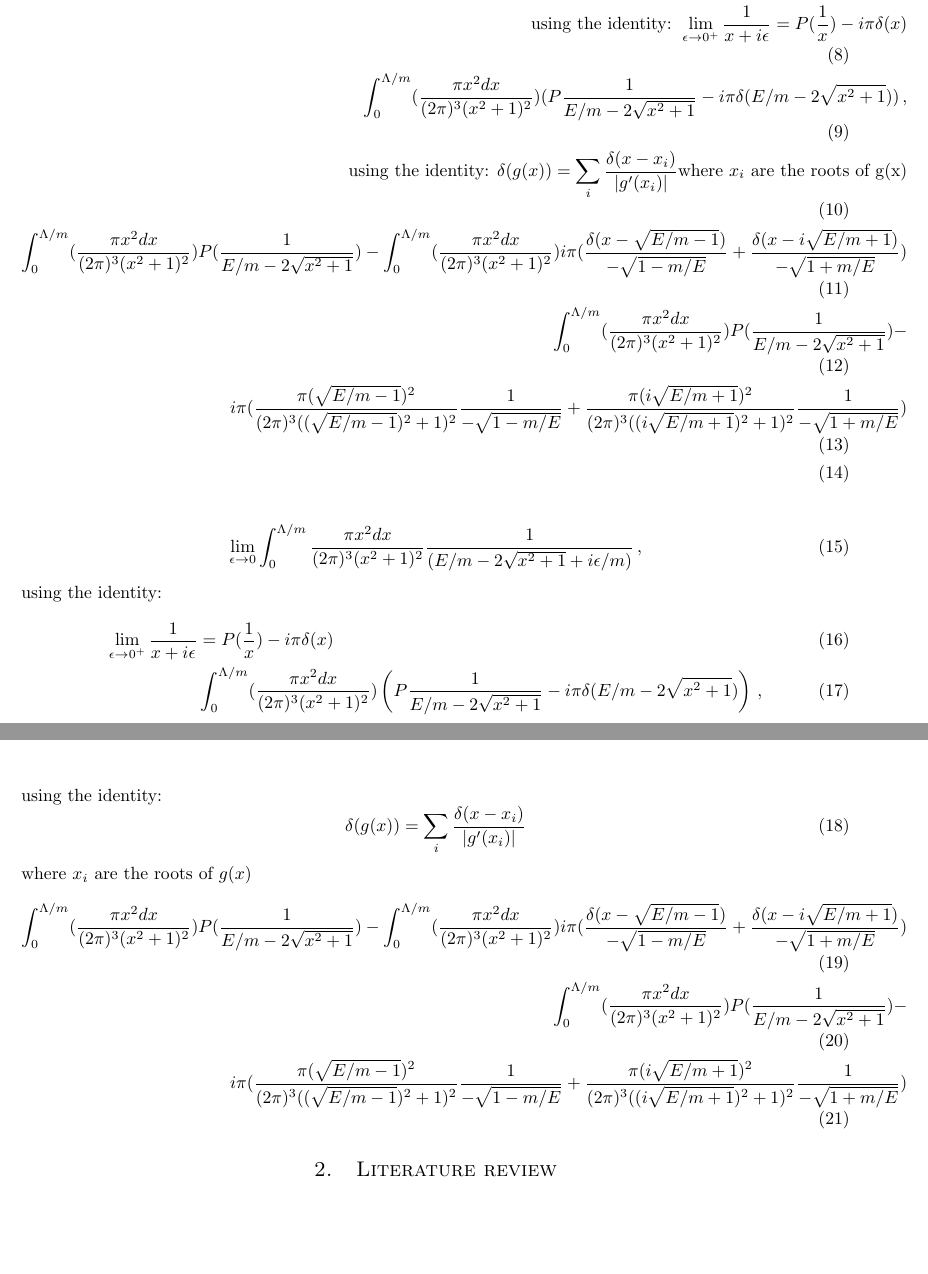
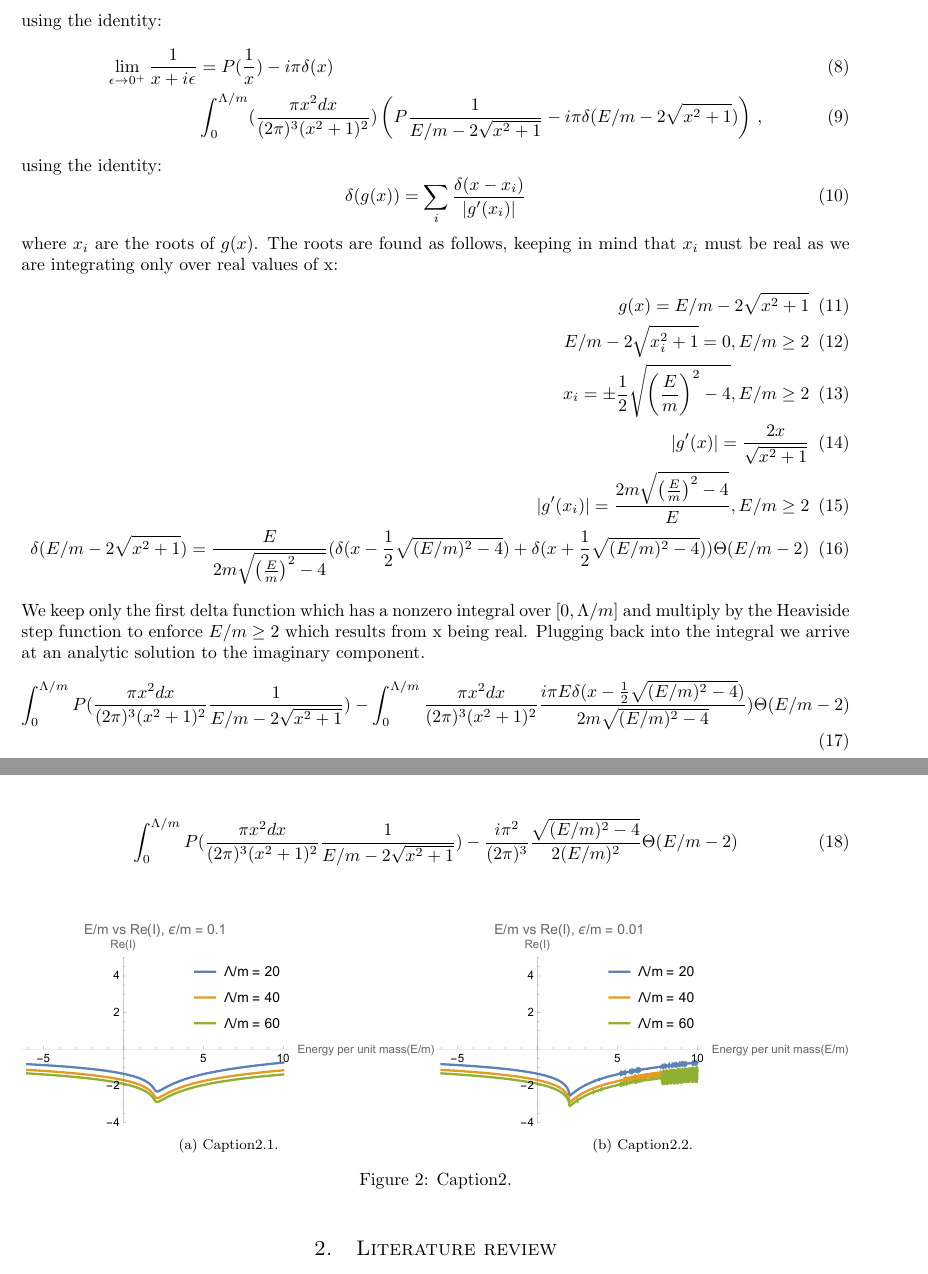
Before and after one commit to LeonardHarkins1/n3as_project, a LaTeX document (main.tex, which reads scratch_work/epsilon_limit.tex): two parts of pages 2 and 3 of 3, joined at a grey line, cut so that both start at the same text, the shorter picture padded with empty space. Compiled offline with pdfLaTeX.

Commit message:
Updates from Overleaf

```diff
--- a/main.tex
+++ b/main.tex
@@ -64,6 +64,17 @@ Integral simplification:
 Analytically taking the limit as $\epsilon \to 0$:
 \input{scratch_work/epsilon_limit}
 
+\begin{figure}[htbp!]
+\hfil
+\subfloat[\label{fig:2.1}Caption2.1.]{\includegraphics[width=0.5\linewidth]{task1_plots/E_vs_Re_I_epsilon_01.pdf}}
+\hfil
+\subfloat[\label{fig:2.2}Caption2.2.]{\includegraphics[width=0.5\linewidth]{task1_plots/E_vs_Re_I_epsilon_001.pdf}}
+\hfil
+%Don't leave a line between subfloats if they should appear on the same line.
+\caption{\label{fig:2}Caption2.}
+\end{figure}
+
+
 \section{Literature review}
 \input{reading_notes/the_making_of_the_standard_model_notes}
 
--- a/scratch_work/epsilon_limit.tex
+++ b/scratch_work/epsilon_limit.tex
@@ -1,17 +1,7 @@
-\begin{align}
-    \lim_{\epsilon \to 0} \int^{\Lambda/m}_0 \frac{\pi x^2 dx}{(2\pi)^3(x^2+1)^2}\frac{1}{(E/m-2\sqrt{x^2+1}+i\epsilon/m)}\,,\\
-    \text{using the identity: } \lim_{\epsilon \to 0^+} \frac{1}{x+i\epsilon} = P(\frac{1}{x}) - i\pi\delta(x)\\
-     \int^{\Lambda/m}_0 (\frac{\pi x^2 dx}{(2\pi)^3(x^2+1)^2})(P\frac{1}{E/m-2\sqrt{x^2+1}} - i\pi\delta(E/m-2\sqrt{x^2+1}))\,,\\
-    \text{using the identity: } \delta(g(x)) = \sum_{i} \frac{\delta(x-x_i)}{|g'(x_i)|} \text{where $x_i$ are the roots of g(x)}\\
-     \int^{\Lambda/m}_0 (\frac{\pi x^2 dx}{(2\pi)^3(x^2+1)^2})P(\frac{1}{E/m-2\sqrt{x^2+1}}) -  \int^{\Lambda/m}_0 (\frac{\pi x^2 dx}{(2\pi)^3(x^2+1)^2})i\pi(\frac{\delta(x-\sqrt{E/m - 1})}{-\sqrt{1-m/E}}+\frac{\delta(x-i\sqrt{E/m + 1})}{-\sqrt{1+m/E}})\\
-     \int^{\Lambda/m}_0 (\frac{\pi x^2 dx}{(2\pi)^3(x^2+1)^2})P(\frac{1}{E/m-2\sqrt{x^2+1}}) -\\i\pi(\frac{\pi (\sqrt{E/m - 1})^2}{(2\pi)^3((\sqrt{E/m - 1})^2+1)^2}\frac{1}{-\sqrt{1-m/E}}+\frac{\pi (i\sqrt{E/m + 1})^2}{(2\pi)^3((i\sqrt{E/m + 1})^2+1)^2}\frac{1}{-\sqrt{1+m/E}})\\
-\end{align}
-
-
 \begin{equation}
     \lim_{\epsilon \to 0} \int^{\Lambda/m}_0 \frac{\pi x^2 dx}{(2\pi)^3(x^2+1)^2}\frac{1}{(E/m-2\sqrt{x^2+1}+i\epsilon/m)}\,,
 \end{equation}
-{using the identity:
+using the identity:
 \begin{align}
 \lim_{\epsilon \to 0^+} \frac{1}{x+i\epsilon} &= P(\frac{1}{x}) - i\pi\delta(x)\\
      &\int^{\Lambda/m}_0 (\frac{\pi x^2 dx}{(2\pi)^3(x^2+1)^2})
@@ -21,9 +11,19 @@ using the identity:
 \begin{equation}
 \delta(g(x)) = \sum_{i} \frac{\delta(x-x_i)}{|g'(x_i)|}
 \end{equation}
-where $x_i$ are the roots of $g(x)$
+where $x_i$ are the roots of $g(x)$. The roots are found as follows, keeping in mind that $x_i$ must be real as we are integrating only over real values of x:
 \begin{align}
-     \int^{\Lambda/m}_0 (\frac{\pi x^2 dx}{(2\pi)^3(x^2+1)^2})P(\frac{1}{E/m-2\sqrt{x^2+1}}) -  \int^{\Lambda/m}_0 (\frac{\pi x^2 dx}{(2\pi)^3(x^2+1)^2})i\pi(\frac{\delta(x-\sqrt{E/m - 1})}{-\sqrt{1-m/E}}+\frac{\delta(x-i\sqrt{E/m + 1})}{-\sqrt{1+m/E}})\\
-     \int^{\Lambda/m}_0 (\frac{\pi x^2 dx}{(2\pi)^3(x^2+1)^2})P(\frac{1}{E/m-2\sqrt{x^2+1}}) -
-     \\i\pi(\frac{\pi (\sqrt{E/m - 1})^2}{(2\pi)^3((\sqrt{E/m - 1})^2+1)^2}\frac{1}{-\sqrt{1-m/E}}+\frac{\pi (i\sqrt{E/m + 1})^2}{(2\pi)^3((i\sqrt{E/m + 1})^2+1)^2}\frac{1}{-\sqrt{1+m/E}})
+g(x) = E/m-2\sqrt{x^2+1}\\
+E/m-2\sqrt{x_i^2+1} = 0, E/m \ge 2\\
+x_i = \pm\frac{1}{2}\sqrt{\left(\frac{E}{m}\right)^2-4}, E/m \ge 2\\
+|g'(x)| = \frac{2x}{\sqrt{x^2+1}}\\
+|g'(x_i)| = \frac{2m\sqrt{\left(\frac{E}{m}\right)^2-4}}{E}, E/m \ge 2\\
+\delta(E/m - 2\sqrt{x^2+1}) = \frac{E}{2m\sqrt{\left(\frac{E}{m}\right)^2-4}}(\delta(x-\frac{1}{2}\sqrt{(E/m)^2 - 4}) + \delta(x+\frac{1}{2}\sqrt{(E/m)^2 - 4}))\Theta(E/m-2)
 \end{align}
+We keep only the first delta function which has a nonzero integral over $[0,\Lambda/m]$ and multiply by the Heaviside step function to enforce $E/m \ge 2$ which results from x being real. Plugging back into the integral we arrive at an analytic solution to the imaginary component.
+\begin{align}
+     \int^{\Lambda/m}_0 P(\frac{\pi x^2 dx}{(2\pi)^3(x^2+1)^2}\frac{1}{E/m-2\sqrt{x^2+1}}) -  \int^{\Lambda/m}_0 \frac{\pi x^2 dx}{(2\pi)^3(x^2+1)^2}\frac{i\pi E\delta(x-\frac{1}{2}\sqrt{(E/m)^2 - 4})}{2m\sqrt{(E/m)^2 - 4}})\Theta(E/m-2)
+\end{align}
+\begin{align}
+     \int^{\Lambda/m}_0 P(\frac{\pi x^2 dx}{(2\pi)^3(x^2+1)^2}\frac{1}{E/m-2\sqrt{x^2+1}}) - \frac{i\pi^2}{(2\pi)^3}\frac{\sqrt{(E/m)^2-4}}{2(E/m)^2}\Theta(E/m-2)
+\end{align}
```
